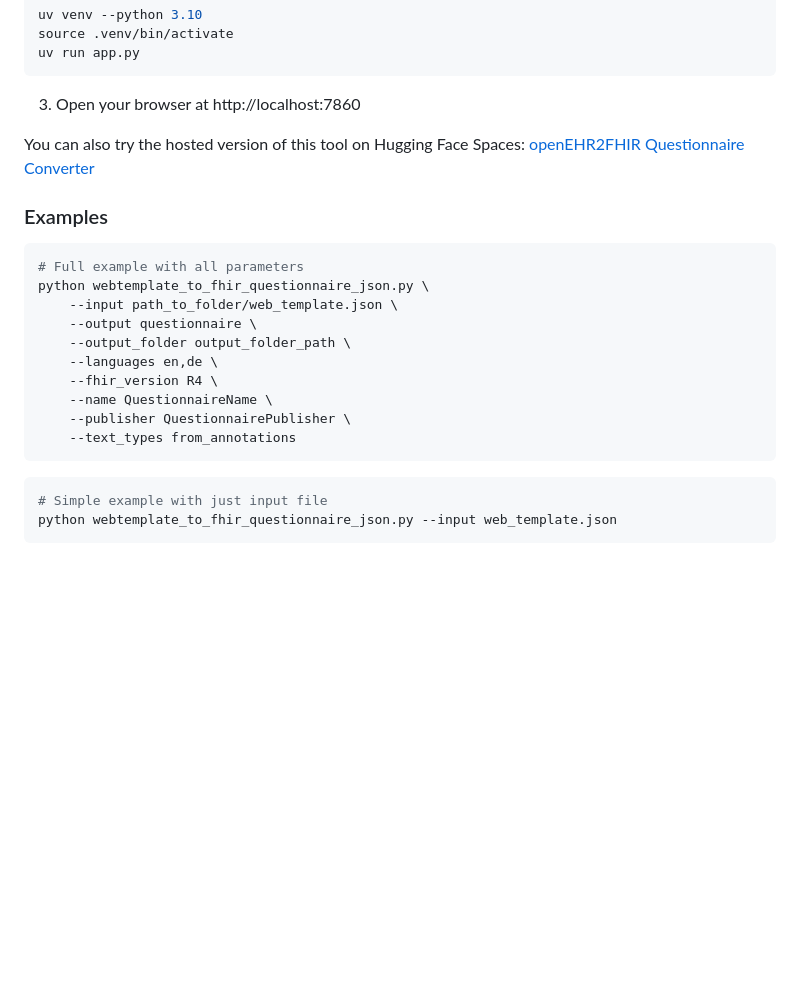
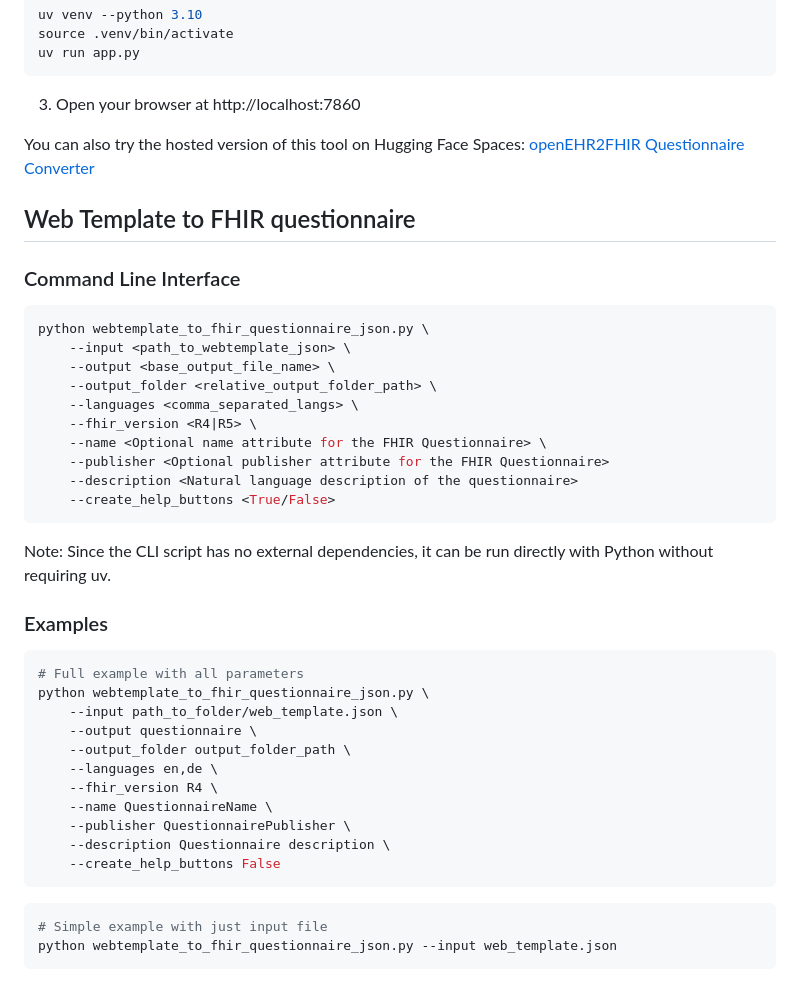
Before and after one commit to cistec-com/openEHR2FHIRquestionnaire, a Markdown page: README.md, the part around one of its changes. Drawn GitHub-style; blank space fills up the shorter version.

````diff
--- a/README.md
+++ b/README.md
@@ -79,6 +83,26 @@ uv run app.py
 
 You can also try the hosted version of this tool on Hugging Face Spaces: [openEHR2FHIR Questionnaire Converter](https://huggingface.co/spaces/cistec/openEHR2FHIRquestionnaire)
 
+## Web Template to FHIR questionnaire
+
+### Command Line Interface
+
+```bash
+python webtemplate_to_fhir_questionnaire_json.py \
+    --input <path_to_webtemplate_json> \
+    --output <base_output_file_name> \
+    --output_folder <relative_output_folder_path> \
+    --languages <comma_separated_langs> \
+    --fhir_version <R4|R5> \
+    --name <Optional name attribute for the FHIR Questionnaire> \
+    --publisher <Optional publisher attribute for the FHIR Questionnaire>
+    --description <Natural language description of the questionnaire>
+    --create_help_buttons <True/False>
+```
+
+Note: Since the CLI script has no external dependencies, it can be run directly with Python without requiring uv.
+
+
 ### Examples
 
 ```bash
@@ -91,7 +115,8 @@ python webtemplate_to_fhir_questionnaire_json.py \
     --fhir_version R4 \
     --name QuestionnaireName \
     --publisher QuestionnairePublisher \
-    --text_types from_annotations
+    --description Questionnaire description \
+    --create_help_buttons False
 ```
 
 ```bash
````
Also changed, not shown: other parts of README.md (+57 -26 lines).
